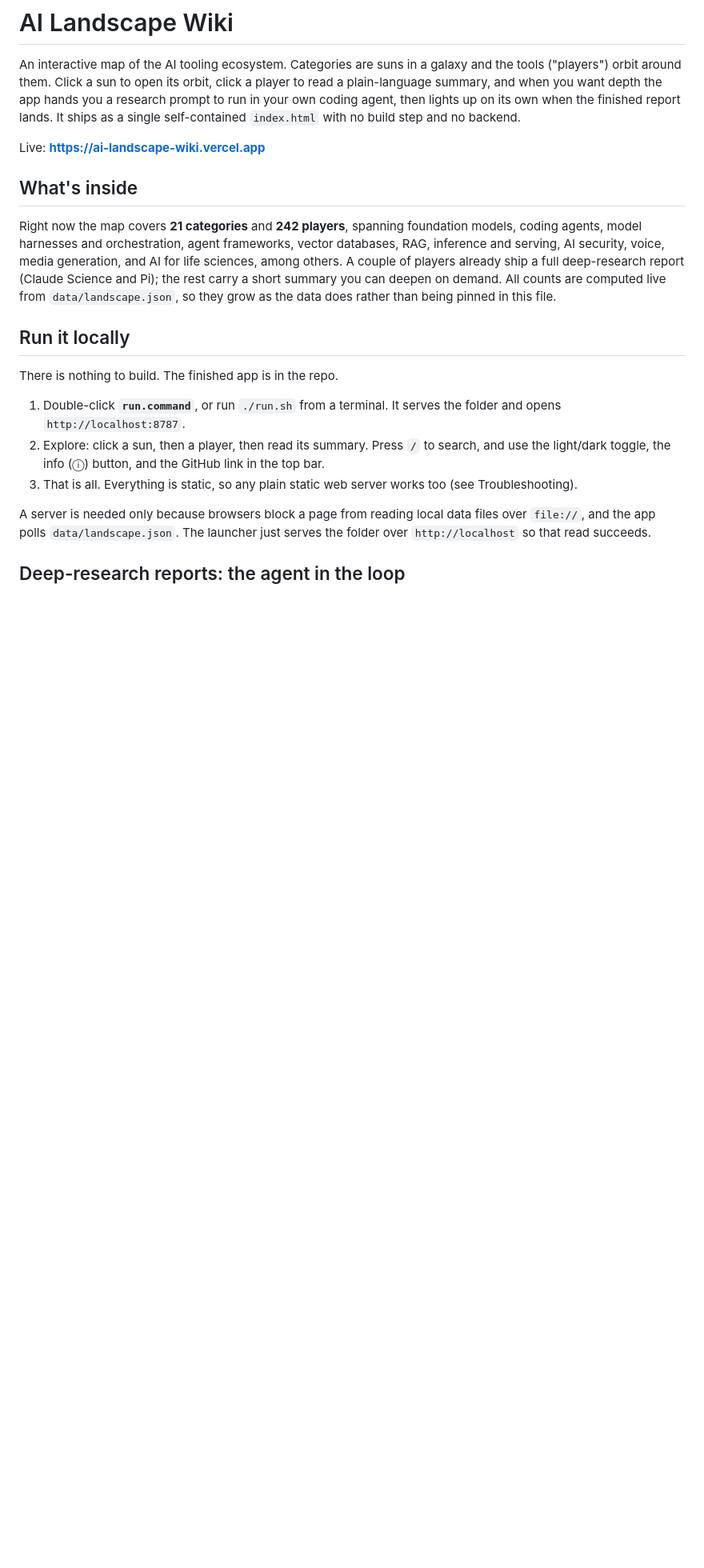
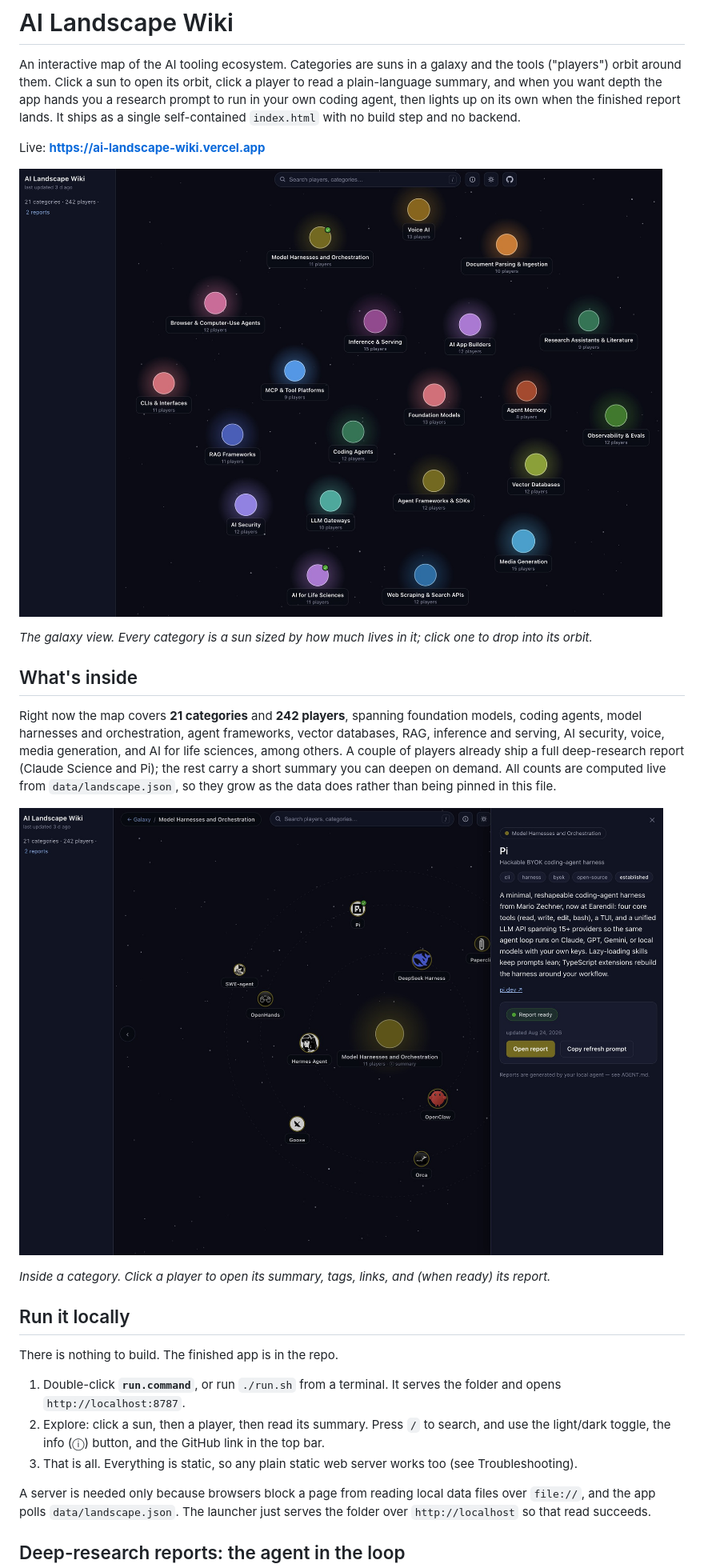
Before and after one commit to josefoviedo/ai-landscape-wiki, a Markdown page: README.md, the part around one of its changes. Shown at 80% size. Drawn GitHub-style; pictures changed too: marketing/screenshots/category-orbit.jpg (added), marketing/screenshots/galaxy-overview.jpg (added); blank space fills up the shorter version.

```diff
--- a/README.md
+++ b/README.md
@@ -4,9 +4,19 @@ An interactive map of the AI tooling ecosystem. Categories are suns in a galaxy
 
 Live: **https://ai-landscape-wiki.vercel.app**
 
+
+![AI Landscape Wiki galaxy view: twenty-one category suns labeled with player counts, spread across a dark starfield.](marketing/screenshots/galaxy-overview.jpg)
+
+*The galaxy view. Every category is a sun sized by how much lives in it; click one to drop into its orbit.*
+
 ## What's inside
 
 Right now the map covers **21 categories** and **242 players**, spanning foundation models, coding agents, model harnesses and orchestration, agent frameworks, vector databases, RAG, inference and serving, AI security, voice, media generation, and AI for life sciences, among others. A couple of players already ship a full deep-research report (Claude Science and Pi); the rest carry a short summary you can deepen on demand. All counts are computed live from `data/landscape.json`, so they grow as the data does rather than being pinned in this file.
+
+
+![Category orbit view for Model Harnesses and Orchestration, with a detail panel open for the Pi player showing its summary, tags, links, and report status.](marketing/screenshots/category-orbit.jpg)
+
+*Inside a category. Click a player to open its summary, tags, links, and (when ready) its report.*
 
 ## Run it locally
 
```
Also changed, not shown: other parts of README.md (+6 -0 lines), marketing/screenshots/report-viewer.jpg (added), 1 other file.
